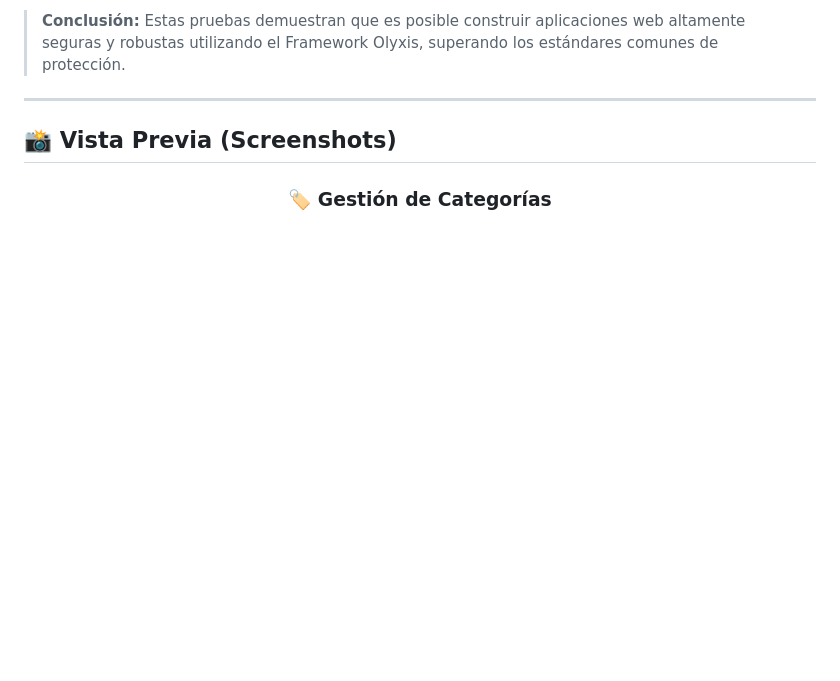
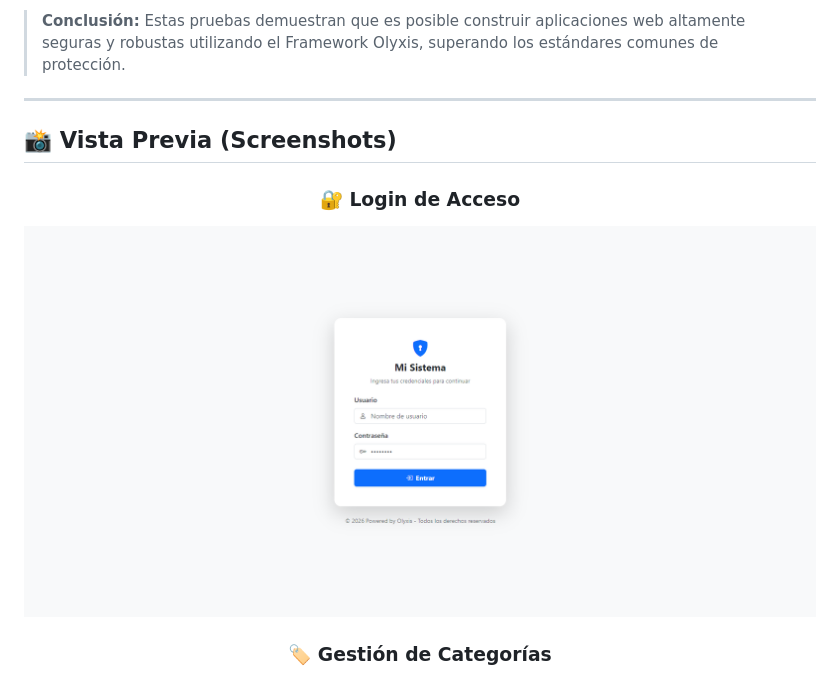
Before and after one commit to Javierborja09/Gestion-Inventario-powered-Olyxis, a Markdown page: README.md, the part around the change. Rendered like a GitHub page; pictures changed too: public/images/login.png; blank space fills up the shorter version.

```diff
--- a/README.md
+++ b/README.md
@@ -110,6 +110,9 @@ Para garantizar la integridad de los datos, este sistema ha sido sometido a rigu
 ## 📸 Vista Previa (Screenshots)
 
 <div align="center">
+
+### 🔐 Login de Acceso
+![login](public/images/login.png)
 
 ### 🏷️ Gestión de Categorías
 ![Gestión de Categorías](public/images/categorias.png)
```
Also changed, not shown: 10 other files.
